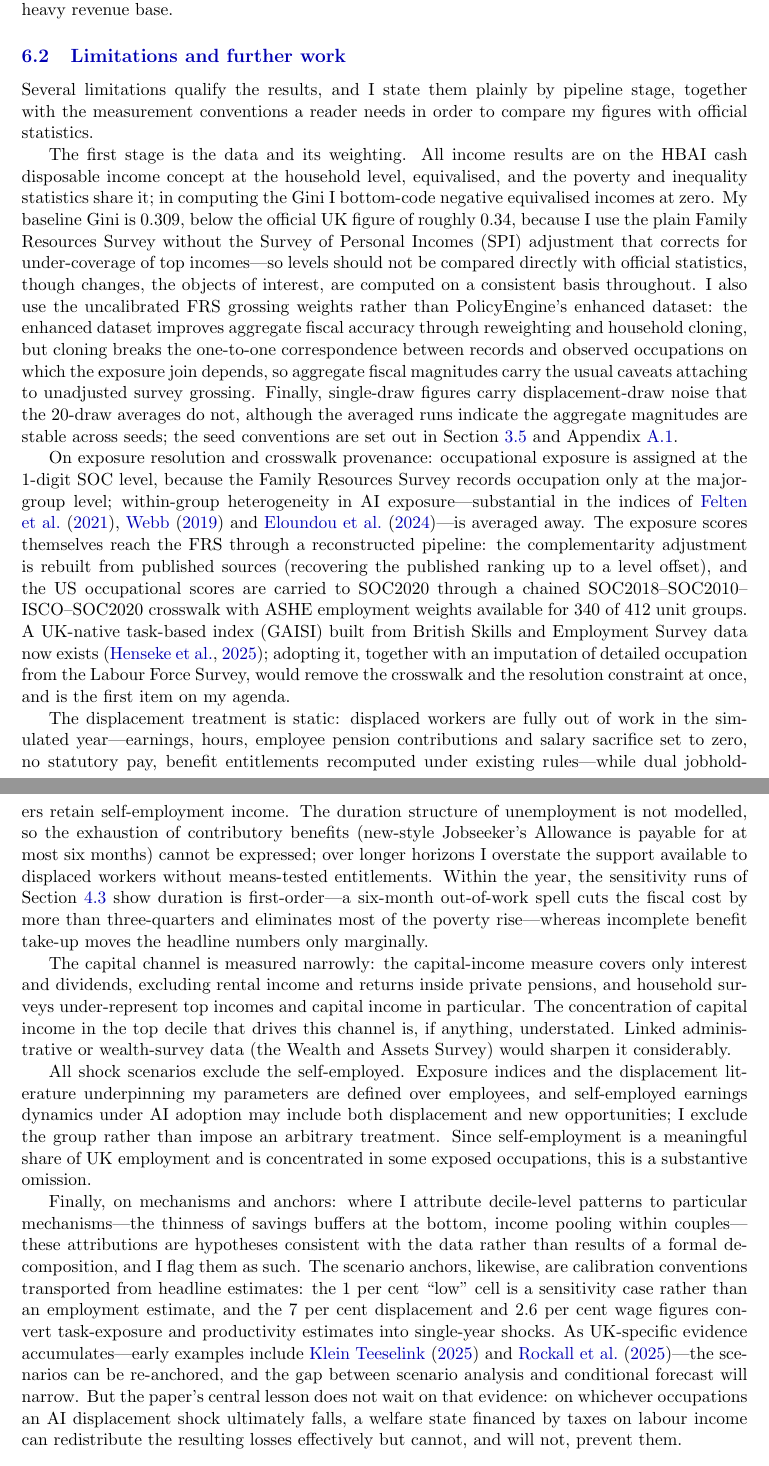
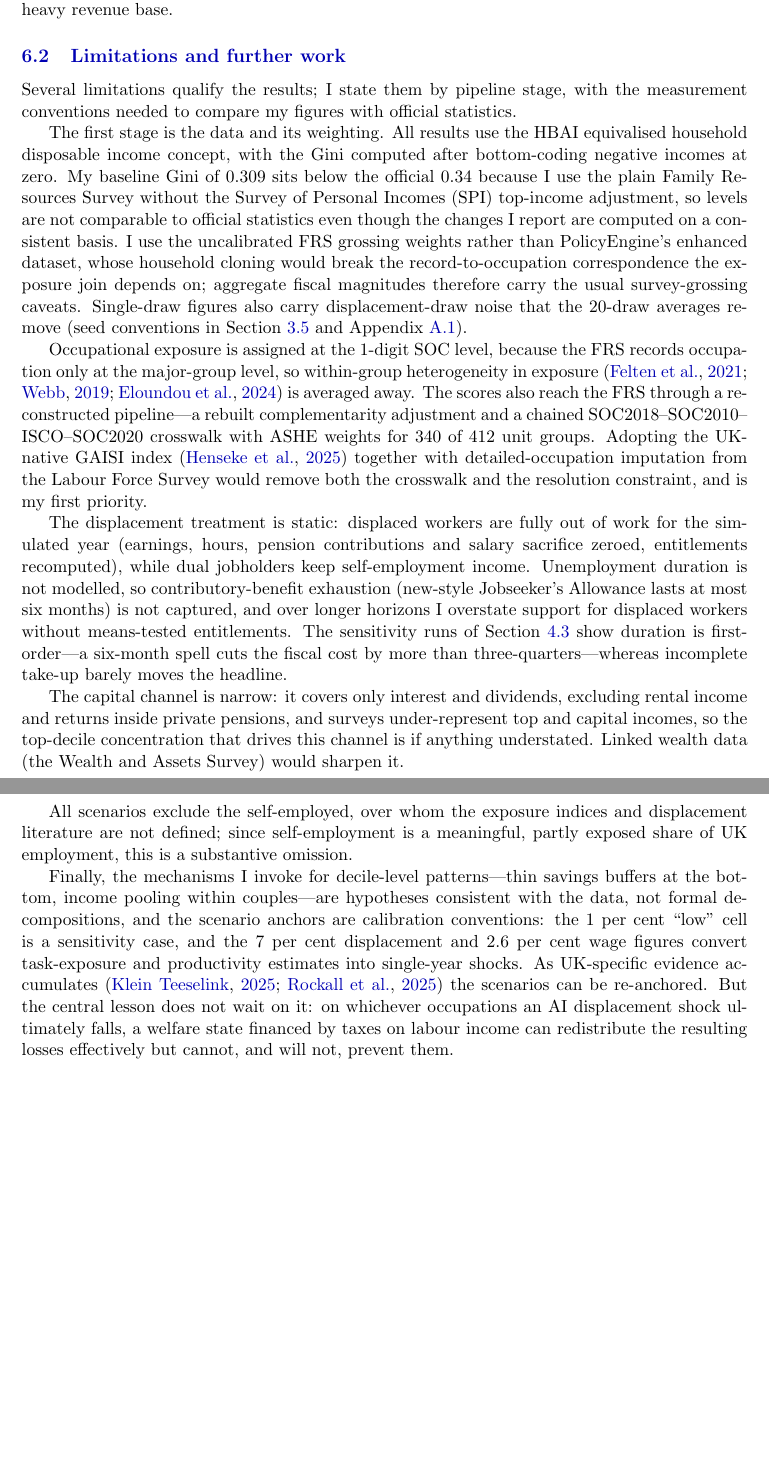
Before and after one commit to PolicyEngine/uk-ai-study, a LaTeX paper (paper/main.tex, which reads paper/sections/discussion.tex): two parts of pages 28 and 29 of 40, joined at a grey line, cut so that both start at the same text, the shorter picture padded with empty space. Compiled offline with pdfLaTeX.

Commit message:
Fig 9 legend/title cleanup and shorter Limitations subsection
- Fig 9 maps: removed the in-figure titles (the caption covers both panels)
  and clipped the displacement scale to the 5th-95th percentile so both
  colourbars share the same capped shape
- Section 6.2 (Limitations and further work) condensed ~35%, all caveats kept

Co-Authored-By: Claude Opus 4.8 (1M context) <noreply@anthropic.com>

```diff
--- a/paper/sections/discussion.tex
+++ b/paper/sections/discussion.tex
@@ -26,16 +26,16 @@ Taken together, the tax-benefit system converts each market-income shock into a
 \subsection{Limitations and further work}
 \label{sec:limitations}
 
-Several limitations qualify the results, and I state them plainly by pipeline stage, together with the measurement conventions a reader needs in order to compare my figures with official statistics.
+Several limitations qualify the results; I state them by pipeline stage, with the measurement conventions needed to compare my figures with official statistics.
 
-The first stage is the data and its weighting. All income results are on the HBAI cash disposable income concept at the household level, equivalised, and the poverty and inequality statistics share it; in computing the Gini I bottom-code negative equivalised incomes at zero. My baseline Gini is 0.309, below the official UK figure of roughly 0.34, because I use the plain Family Resources Survey without the Survey of Personal Incomes (SPI) adjustment that corrects for under-coverage of top incomes---so levels should not be compared directly with official statistics, though changes, the objects of interest, are computed on a consistent basis throughout. I also use the uncalibrated FRS grossing weights rather than PolicyEngine's enhanced dataset: the enhanced dataset improves aggregate fiscal accuracy through reweighting and household cloning, but cloning breaks the one-to-one correspondence between records and observed occupations on which the exposure join depends, so aggregate fiscal magnitudes carry the usual caveats attaching to unadjusted survey grossing. Finally, single-draw figures carry displacement-draw noise that the 20-draw averages do not, although the averaged runs indicate the aggregate magnitudes are stable across seeds; the seed conventions are set out in Section~\ref{sec:microsim} and Appendix~\ref{app:seeds}.
+The first stage is the data and its weighting. All results use the HBAI equivalised household disposable income concept, with the Gini computed after bottom-coding negative incomes at zero. My baseline Gini of 0.309 sits below the official 0.34 because I use the plain Family Resources Survey without the Survey of Personal Incomes (SPI) top-income adjustment, so levels are not comparable to official statistics even though the changes I report are computed on a consistent basis. I use the uncalibrated FRS grossing weights rather than PolicyEngine's enhanced dataset, whose household cloning would break the record-to-occupation correspondence the exposure join depends on; aggregate fiscal magnitudes therefore carry the usual survey-grossing caveats. Single-draw figures also carry displacement-draw noise that the 20-draw averages remove (seed conventions in Section~\ref{sec:microsim} and Appendix~\ref{app:seeds}).
 
-On exposure resolution and crosswalk provenance: occupational exposure is assigned at the 1-digit SOC level, because the Family Resources Survey records occupation only at the major-group level; within-group heterogeneity in AI exposure---substantial in the indices of \citet{felten2021}, \citet{webb2019} and \citet{eloundou2023}---is averaged away. The exposure scores themselves reach the FRS through a reconstructed pipeline: the complementarity adjustment is rebuilt from published sources (recovering the published ranking up to a level offset), and the US occupational scores are carried to SOC2020 through a chained SOC2018--SOC2010--ISCO--SOC2020 crosswalk with ASHE employment weights available for 340 of 412 unit groups. A UK-native task-based index (GAISI) built from British Skills and Employment Survey data now exists \citep{henseke2025}; adopting it, together with an imputation of detailed occupation from the Labour Force Survey, would remove the crosswalk and the resolution constraint at once, and is the first item on my agenda.
+Occupational exposure is assigned at the 1-digit SOC level, because the FRS records occupation only at the major-group level, so within-group heterogeneity in exposure \citep{felten2021, webb2019, eloundou2023} is averaged away. The scores also reach the FRS through a reconstructed pipeline---a rebuilt complementarity adjustment and a chained SOC2018--SOC2010--ISCO--SOC2020 crosswalk with ASHE weights for 340 of 412 unit groups. Adopting the UK-native GAISI index \citep{henseke2025} together with detailed-occupation imputation from the Labour Force Survey would remove both the crosswalk and the resolution constraint, and is my first priority.
 
-The displacement treatment is static: displaced workers are fully out of work in the simulated year---earnings, hours, employee pension contributions and salary sacrifice set to zero, no statutory pay, benefit entitlements recomputed under existing rules---while dual jobholders retain self-employment income. The duration structure of unemployment is not modelled, so the exhaustion of contributory benefits (new-style Jobseeker's Allowance is payable for at most six months) cannot be expressed; over longer horizons I overstate the support available to displaced workers without means-tested entitlements. Within the year, the sensitivity runs of Section~\ref{sec:results-aggregates} show duration is first-order---a six-month out-of-work spell cuts the fiscal cost by more than three-quarters and eliminates most of the poverty rise---whereas incomplete benefit take-up moves the headline numbers only marginally.
+The displacement treatment is static: displaced workers are fully out of work for the simulated year (earnings, hours, pension contributions and salary sacrifice zeroed, entitlements recomputed), while dual jobholders keep self-employment income. Unemployment duration is not modelled, so contributory-benefit exhaustion (new-style Jobseeker's Allowance lasts at most six months) is not captured, and over longer horizons I overstate support for displaced workers without means-tested entitlements. The sensitivity runs of Section~\ref{sec:results-aggregates} show duration is first-order---a six-month spell cuts the fiscal cost by more than three-quarters---whereas incomplete take-up barely moves the headline.
 
-The capital channel is measured narrowly: the capital-income measure covers only interest and dividends, excluding rental income and returns inside private pensions, and household surveys under-represent top incomes and capital income in particular. The concentration of capital income in the top decile that drives this channel is, if anything, understated. Linked administrative or wealth-survey data (the Wealth and Assets Survey) would sharpen it considerably.
+The capital channel is narrow: it covers only interest and dividends, excluding rental income and returns inside private pensions, and surveys under-represent top and capital incomes, so the top-decile concentration that drives this channel is if anything understated. Linked wealth data (the Wealth and Assets Survey) would sharpen it.
 
-All shock scenarios exclude the self-employed. Exposure indices and the displacement literature underpinning my parameters are defined over employees, and self-employed earnings dynamics under AI adoption may include both displacement and new opportunities; I exclude the group rather than impose an arbitrary treatment. Since self-employment is a meaningful share of UK employment and is concentrated in some exposed occupations, this is a substantive omission.
+All scenarios exclude the self-employed, over whom the exposure indices and displacement literature are not defined; since self-employment is a meaningful, partly exposed share of UK employment, this is a substantive omission.
 
-Finally, on mechanisms and anchors: where I attribute decile-level patterns to particular mechanisms---the thinness of savings buffers at the bottom, income pooling within couples---these attributions are hypotheses consistent with the data rather than results of a formal decomposition, and I flag them as such. The scenario anchors, likewise, are calibration conventions transported from headline estimates: the 1 per cent ``low'' cell is a sensitivity case rather than an employment estimate, and the 7 per cent displacement and 2.6 per cent wage figures convert task-exposure and productivity estimates into single-year shocks. As UK-specific evidence accumulates---early examples include \citet{kleinteeselink2025} and \citet{rockall2025}---the scenarios can be re-anchored, and the gap between scenario analysis and conditional forecast will narrow. But the paper's central lesson does not wait on that evidence: on whichever occupations an AI displacement shock ultimately falls, a welfare state financed by taxes on labour income can redistribute the resulting losses effectively but cannot, and will not, prevent them.
+Finally, the mechanisms I invoke for decile-level patterns---thin savings buffers at the bottom, income pooling within couples---are hypotheses consistent with the data, not formal decompositions, and the scenario anchors are calibration conventions: the 1 per cent ``low'' cell is a sensitivity case, and the 7 per cent displacement and 2.6 per cent wage figures convert task-exposure and productivity estimates into single-year shocks. As UK-specific evidence accumulates \citep{kleinteeselink2025, rockall2025} the scenarios can be re-anchored. But the central lesson does not wait on it: on whichever occupations an AI displacement shock ultimately falls, a welfare state financed by taxes on labour income can redistribute the resulting losses effectively but cannot, and will not, prevent them.
```
Also changed, not shown: paper/main.pdf, results/geo/map_displacement.png, results/geo/map_income_change.png, 4 other files.
